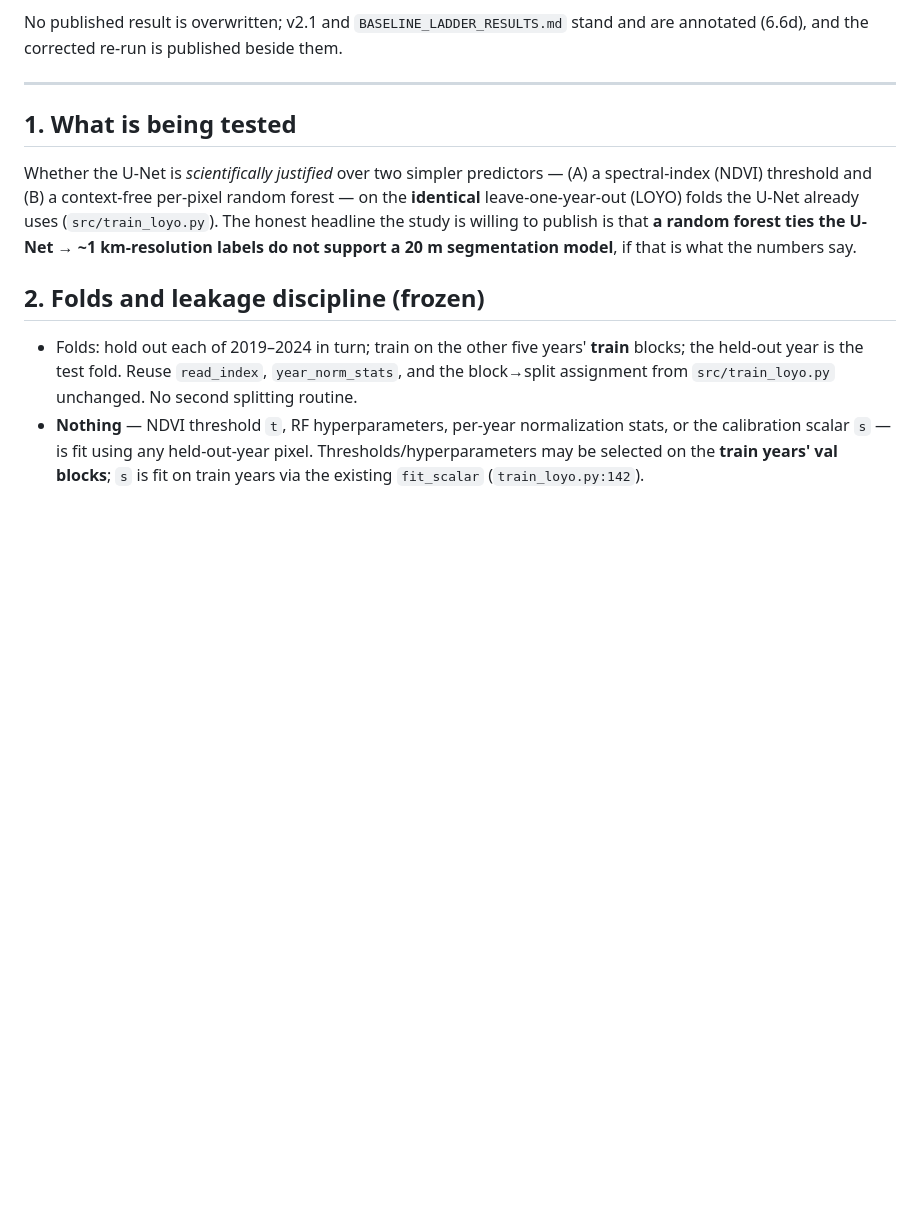
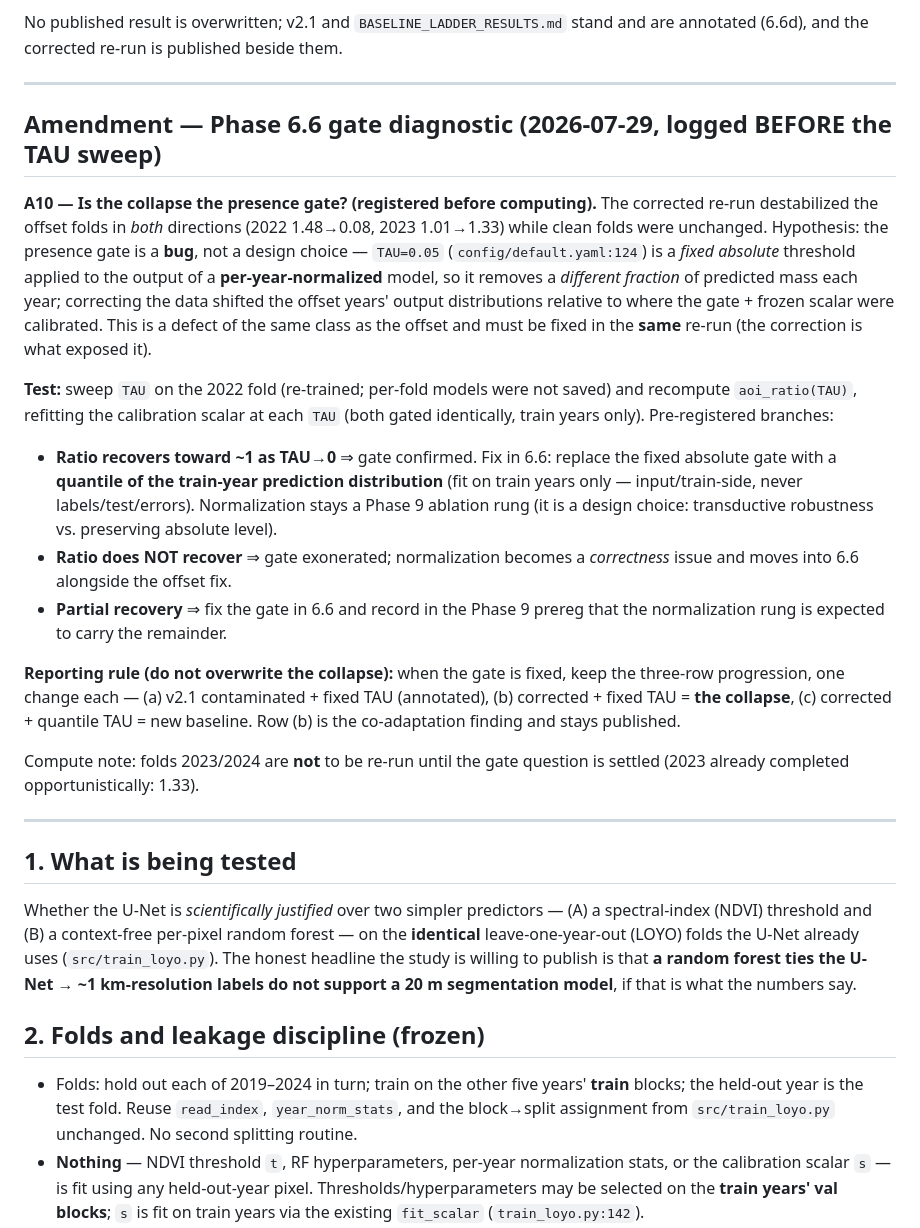
Before and after one commit to arangoe036-ui/coca-detection, a Markdown page: docs/BASELINE_PREREG.md, the part around the change. Rendered like a GitHub page; blank space fills up the shorter version.

Commit message:
docs(prereg): A10 — pre-register TAU gate sweep before computing
Corrected re-run destabilized offset folds both ways (2022 1.48->0.08,
2023 1.01->1.33), clean folds unchanged. Hypothesis: the presence gate is a
BUG (fixed absolute TAU=0.05 on a per-year-normalized model cuts a
different mass fraction each year; correcting the data shifted the offset
years' output distributions off the gate/scalar calibration point). Test:
sweep TAU on the re-trained 2022 fold, refit scalar per TAU. Branches:
recovers as TAU->0 => gate confirmed, fix as train-year quantile in 6.6,
normalization stays Phase 9; no recovery => normalization moves into 6.6;
partial => fix gate now, normalization carries remainder. Keep the collapse
as a published 3-row progression. Do not re-run 2023/24 until settled
(2023 already completed: 1.33).

Co-Authored-By: Claude Opus 4.8 <noreply@anthropic.com>

```diff
--- a/docs/BASELINE_PREREG.md
+++ b/docs/BASELINE_PREREG.md
@@ -202,6 +202,41 @@ are annotated (6.6d), and the corrected re-run is published beside them.
 
 ---
 
+## Amendment — Phase 6.6 gate diagnostic (2026-07-29, logged BEFORE the TAU sweep)
+
+**A10 — Is the collapse the presence gate? (registered before computing).** The
+corrected re-run destabilized the offset folds in *both* directions (2022 1.48→0.08,
+2023 1.01→1.33) while clean folds were unchanged. Hypothesis: the presence gate is a
+**bug**, not a design choice — `TAU=0.05` (`config/default.yaml:124`) is a *fixed
+absolute* threshold applied to the output of a **per-year-normalized** model, so it
+removes a *different fraction* of predicted mass each year; correcting the data
+shifted the offset years' output distributions relative to where the gate + frozen
+scalar were calibrated. This is a defect of the same class as the offset and must be
+fixed in the **same** re-run (the correction is what exposed it).
+
+**Test:** sweep `TAU` on the 2022 fold (re-trained; per-fold models were not saved)
+and recompute `aoi_ratio(TAU)`, refitting the calibration scalar at each `TAU` (both
+gated identically, train years only). Pre-registered branches:
+- **Ratio recovers toward ~1 as TAU→0** ⇒ gate confirmed. Fix in 6.6: replace the
+  fixed absolute gate with a **quantile of the train-year prediction distribution**
+  (fit on train years only — input/train-side, never labels/test/errors). Normalization
+  stays a Phase 9 ablation rung (it is a design choice: transductive robustness vs.
+  preserving absolute level).
+- **Ratio does NOT recover** ⇒ gate exonerated; normalization becomes a *correctness*
+  issue and moves into 6.6 alongside the offset fix.
+- **Partial recovery** ⇒ fix the gate in 6.6 and record in the Phase 9 prereg that the
+  normalization rung is expected to carry the remainder.
+
+**Reporting rule (do not overwrite the collapse):** when the gate is fixed, keep the
+three-row progression, one change each — (a) v2.1 contaminated + fixed TAU
+(annotated), (b) corrected + fixed TAU = **the collapse**, (c) corrected + quantile
+TAU = new baseline. Row (b) is the co-adaptation finding and stays published.
+
+Compute note: folds 2023/2024 are **not** to be re-run until the gate question is
+settled (2023 already completed opportunistically: 1.33).
+
+---
+
 ## 1. What is being tested
 
 Whether the U-Net is *scientifically justified* over two simpler predictors —
```
